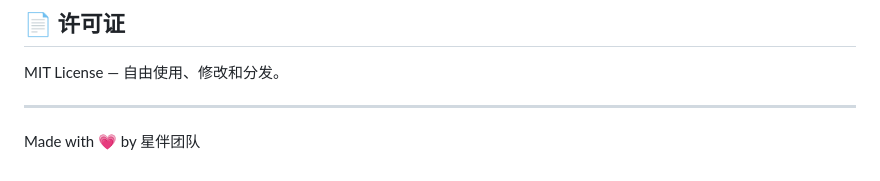
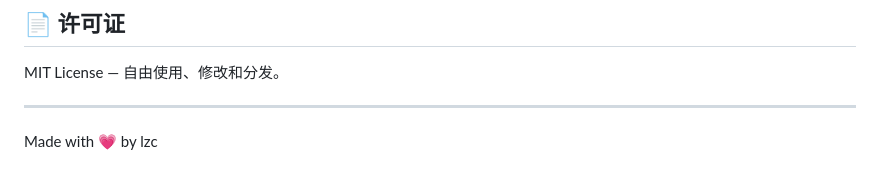
Before and after one commit to LZC0911/ai-companion, a Markdown page: README.md, the part around the change. Drawn GitHub-style.

Commit message:
Update README.md
一个温暖治愈的 AI 陪伴 Web 应用，支持接入真实大语言模型（DeepSeek / 通义 / 智谱 / Kimi / OpenAI）

```diff
--- a/README.md
+++ b/README.md
@@ -167,4 +167,4 @@ MIT License — 自由使用、修改和分发。
 
 ---
 
-Made with 💗 by 星伴团队
+Made with 💗 by lzc
```
